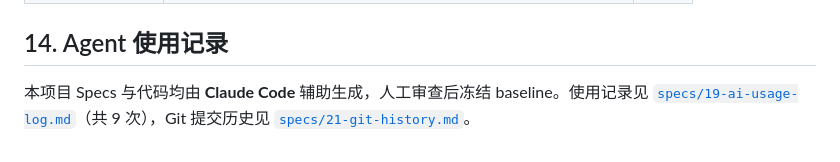
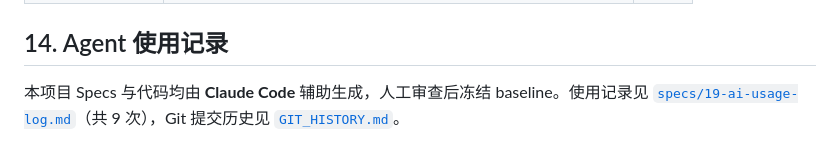
Before and after one commit to Libra426/Conversational-Book-Management-System-Based-on-CodeBuddy, a Markdown page: README.md, the part around the change. Rendered like a GitHub page.

Commit message:
Fix link to GIT_HISTORY.md in README
Updated link to Git history documentation.

```diff
--- a/README.md
+++ b/README.md
@@ -238,4 +238,4 @@ pytest -v                 # 或 python -m pytest -v
 
 ## 14. Agent 使用记录
 
-本项目 Specs 与代码均由 **Claude Code** 辅助生成，人工审查后冻结 baseline。使用记录见 [`specs/19-ai-usage-log.md`](specs/19-ai-usage-log.md)（共 9 次），Git 提交历史见 [`specs/21-git-history.md`](specs/21-git-history.md)。
+本项目 Specs 与代码均由 **Claude Code** 辅助生成，人工审查后冻结 baseline。使用记录见 [`specs/19-ai-usage-log.md`](specs/19-ai-usage-log.md)（共 9 次），Git 提交历史见 [`GIT_HISTORY.md`](GIT_HISTORY.md)。
```
